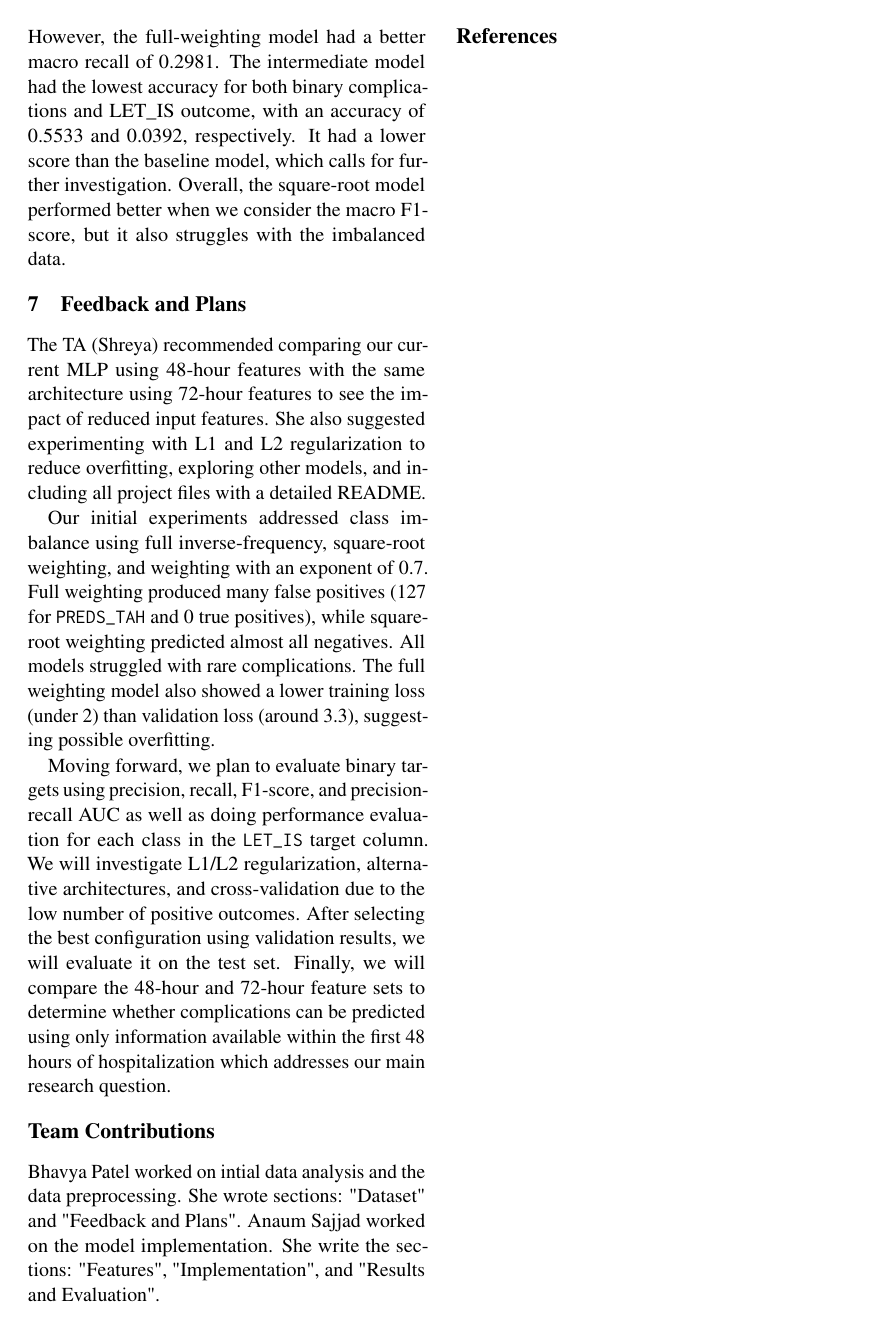
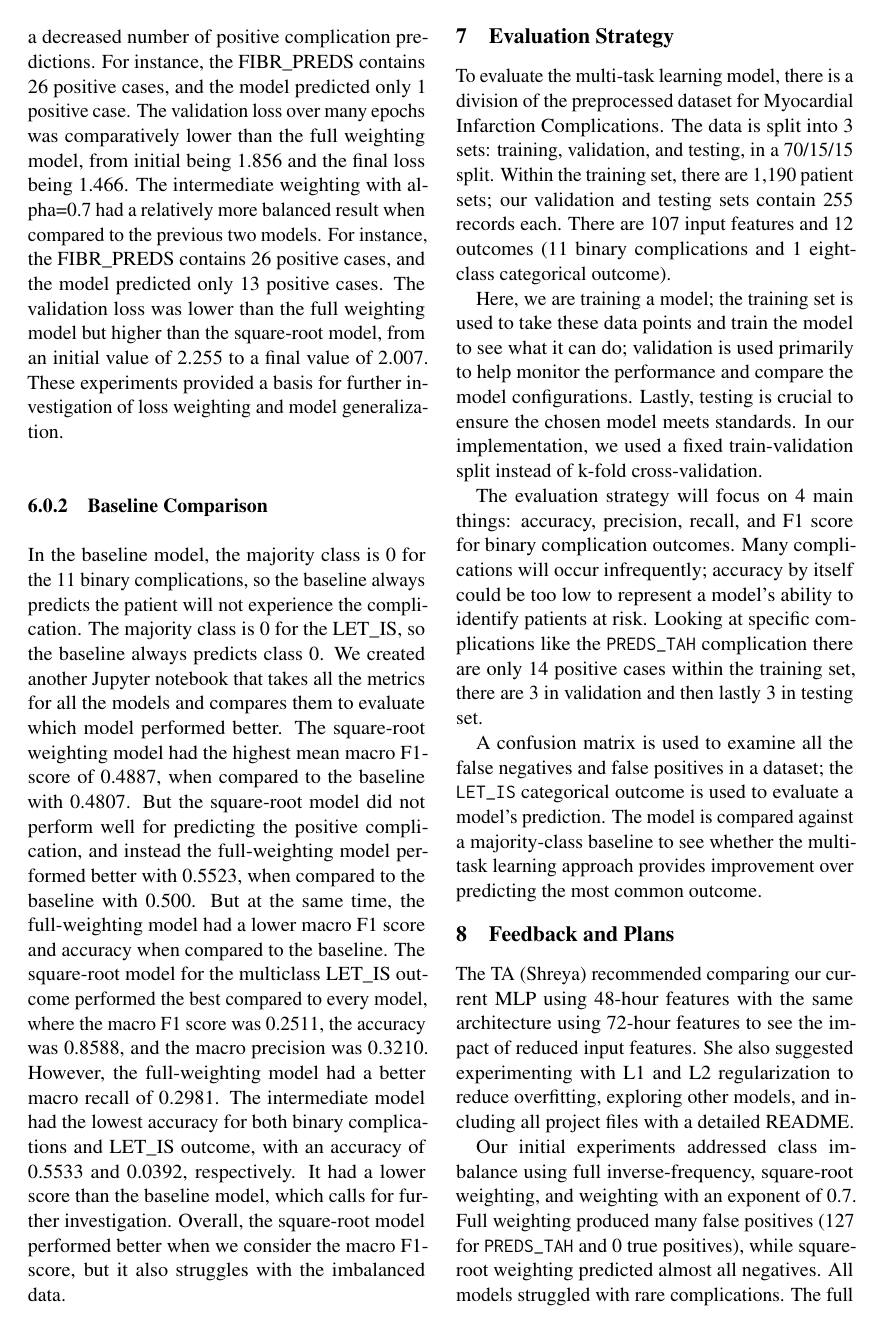
Before and after one commit to moonemal/4AL3, a LaTeX document (Proposal LaTeX/main.tex): page 4 of 4 before the commit and page 4 of 5 after it. Compiled offline with pdfLaTeX.

Commit message:
Updated progress report with evaluation strategy

```diff
--- a/Proposal LaTeX/main.tex
+++ b/Proposal LaTeX/main.tex
@@ -183,6 +193,16 @@ The model with the full class weighting increased the number of positive predict
 
 In the baseline model, the majority class is 0 for the 11 binary complications, so the baseline always predicts the patient will not experience the complication. The majority class is 0 for the LET\_IS, so the baseline always predicts class 0. We created another Jupyter notebook that takes all the metrics for all the models and compares them to evaluate which model performed better. The square-root weighting model had the highest mean macro F1-score of 0.4887, when compared to the baseline with 0.4807. But the square-root model did not perform well for predicting the positive complication, and instead the full-weighting model performed better with 0.5523, when compared to the baseline with 0.500. But at the same time, the full-weighting model had a lower macro F1 score and accuracy when compared to the baseline. The square-root model for the multiclass LET\_IS outcome performed the best compared to every model, where the macro F1 score was 0.2511, the accuracy was 0.8588, and the macro precision was 0.3210. However, the full-weighting model had a better macro recall of 0.2981. The intermediate model had the lowest accuracy for both binary complications and LET\_IS outcome, with an accuracy of 0.5533 and 0.0392, respectively. It had a lower score than the baseline model, which calls for further investigation. Overall, the square-root model performed better when we consider the macro F1-score, but it also struggles with the imbalanced data.
 
+\section{Evaluation Strategy}
+
+To evaluate the multi-task learning model, there is a division of the preprocessed dataset for Myocardial Infarction Complications. The data is split into 3 sets: training, validation, and testing, in a 70/15/15 split. Within the training set, there are 1,190 patient sets; our validation and testing sets contain 255 records each. There are 107 input features and 12 outcomes (11 binary complications and 1 eight-class categorical outcome).
+
+Here, we are training a model; the training set is used to take these data points and train the model to see what it can do; validation is used primarily to help monitor the performance and compare the model configurations. Lastly, testing is crucial to ensure the chosen model meets standards. In our implementation, we used a fixed train-validation split instead of k-fold cross-validation.
+
+The evaluation strategy will focus on 4 main things: accuracy, precision, recall, and F1 score for binary complication outcomes. Many complications will occur infrequently; accuracy by itself could be too low to represent a model's ability to identify patients at risk. Looking at specific complications like the \texttt{PREDS\_TAH} complication there are only 14 positive cases within the training set, there are 3 in validation and then lastly 3 in testing set.
+
+A confusion matrix is used to examine all the false negatives and false positives in a dataset; the \texttt{LET\_IS} categorical outcome is used to evaluate a model's prediction. The model is compared against a majority-class baseline to see whether the multi-task learning approach provides improvement over predicting the most common outcome.
+
 \section{Feedback and Plans}
 
 The TA (Shreya) recommended comparing our current MLP using 48-hour features with the same architecture using 72-hour features to see the impact of reduced input features. She also suggested experimenting with L1 and L2 regularization to reduce overfitting, exploring other models, and including all project files with a detailed README.
```
Also changed, not shown: Proposal LaTeX/main.tex (12 more changed lines), 2 other files.
